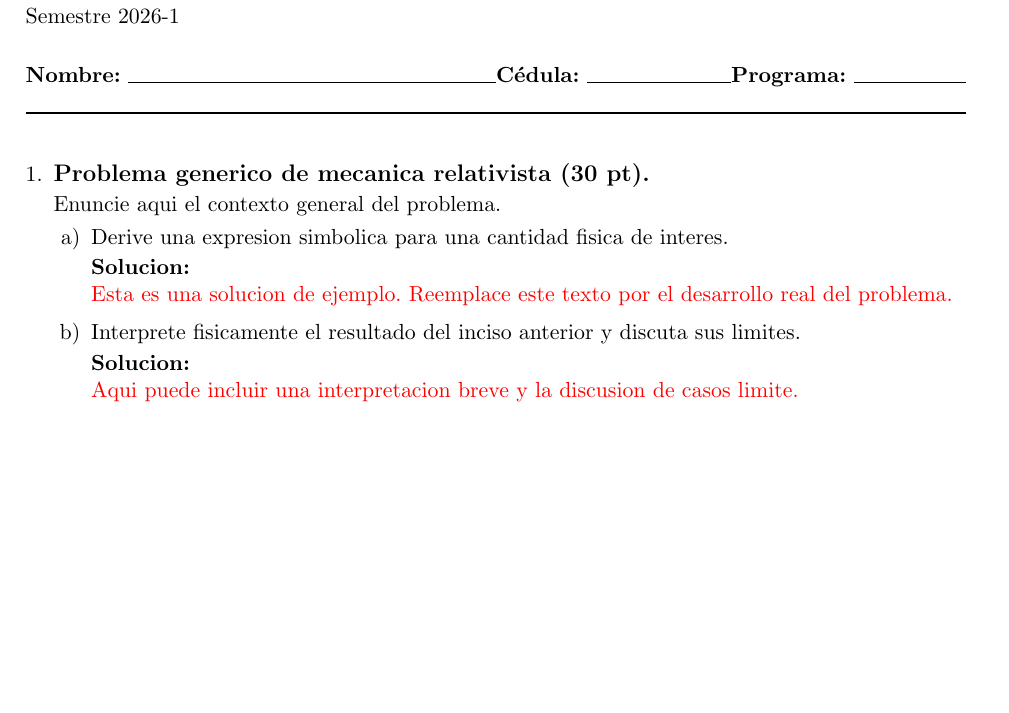
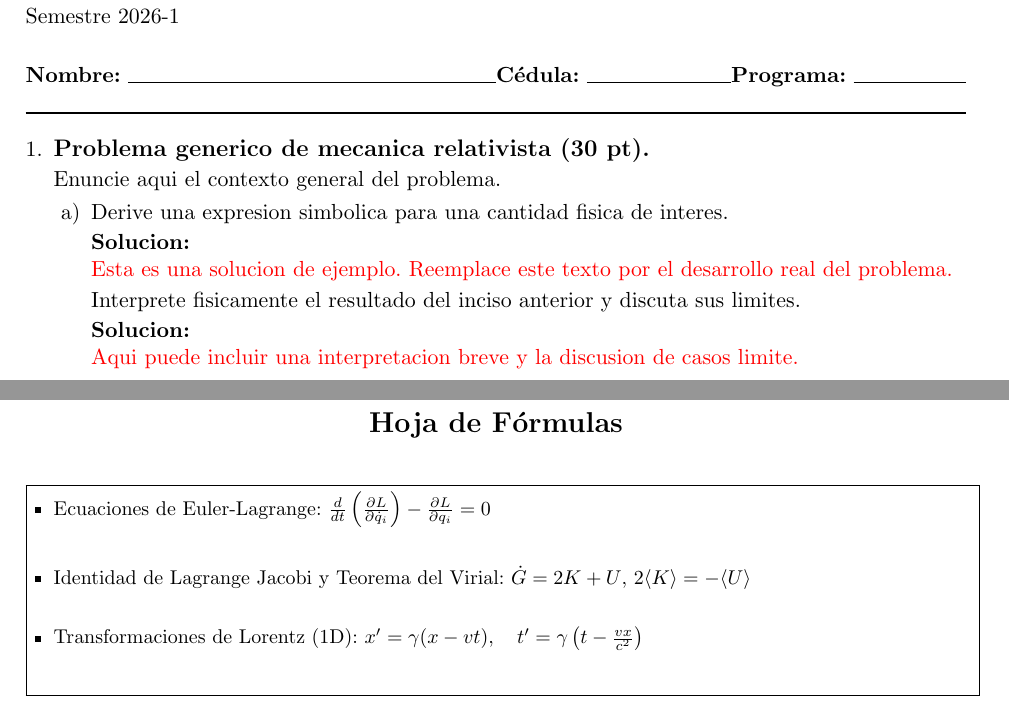
Before and after one commit to seap-udea/jzexam, a LaTeX document (jztemplate.tex, which reads jzexam.sty): part of page 1 of 2 before the commit and two parts of pages 1 and 3 of 3 after it, the two joined at a grey line, cut so that both start at the same text, the shorter picture padded with empty space. Compiled offline with pdfLaTeX.

Commit message:
[FEAT] Formula sheet, hide problem or question

```diff
--- a/jzexam.sty
+++ b/jzexam.sty
@@ -170,16 +170,29 @@
 }
 
 \newcommand{\jzexam@probleminfoheader}{%
+  \begingroup
+  \setlength{\parskip}{0pt}%
   \par\noindent
+  \ifjzexam@inproblems
+    \hspace*{-\@totalleftmargin}%
+  \fi
+  \begin{minipage}{\textwidth}
   \jzexam@renderinfoblock
   \par\vspace*{0.2em}
   \jzexam@renderfieldsblock
   \par\vspace*{0.2em}
   \jzexam@renderheaderline
-  \vspace{0.2em}
+  \end{minipage}%
+  \par\vspace{0.2em}
+  \endgroup
 }
 
+\newif\ifjzexam@hideproblem
+\jzexam@hideproblemfalse
+\newcommand{\hideproblem}{\global\jzexam@hideproblemtrue}
+
 \NewDocumentCommand{\problempage}{o}{%
+  \ifjzexam@hideproblem\else
   \IfNoValueF{#1}{%
     \def\jzexam@ppopt{#1}%
     \def\jzexam@ppheader{header}%
@@ -202,16 +215,23 @@
   \IfNoValueT{#1}{%
     \newpage
   }%
+  \fi
 }
 
 \newcommand{\makeexamheader}{%
+  \begingroup
+  \setlength{\parskip}{0pt}%
   \par\noindent
   \jzexam@renderinfoblock
   \par\vspace*{0.2em}
   \jzexam@renderfieldsblock
   \par\vspace*{0.2em}
   \jzexam@renderheaderline
-  \vspace{0.2em}
+  \par\vspace{0.2em}
+  \endgroup
+  \par\vspace{-\parskip}
+  \vspace{-0.4em}
+  \vspace{0.5em}
 }
 
 \newcounter{problem}
@@ -220,22 +240,55 @@
 {\jzexam@inproblemstrue\begin{enumerate}[label=\arabic*., leftmargin=*, itemsep=0.5em, topsep=0.4em, parsep=0pt, partopsep=0pt]}
 {\end{enumerate}\jzexam@inproblemsfalse}
 
-\NewDocumentEnvironment{problem}{m O{}}
+\NewDocumentEnvironment{problem}{m O{} +b}
 {%
-  \refstepcounter{problem}%
-  \item {\large\bfseries #1%
-  \if\relax\detokenize{#2}\relax
-  \else\space (#2 pt)\fi.}
-  \par\vspace{0.15em}
+  \ifjzexam@hideproblem
+    \global\jzexam@hideproblemfalse
+  \else
+    \refstepcounter{problem}%
+    \item {\large\bfseries #1%
+    \if\relax\detokenize{#2}\relax
+    \else\space (#2 pt)\fi.}
+    \par\vspace{0.15em}
+    #3%
+  \fi
 }
 {}
 
+\newif\if@inhiddenquestion
+\@inhiddenquestionfalse
+
+\newif\if@hidequestion
+\@hidequestionfalse
+
+\newcommand{\hidequestion}{%
+  \global\@hidequestiontrue
+}
+
 \NewDocumentEnvironment{questions}{}
 {\begin{enumerate}[label=\alph*), leftmargin=*, itemsep=0.35em, topsep=0.25em, parsep=0pt, partopsep=0pt]}
-{\end{enumerate}}
+{%
+  \if@inhiddenquestion
+    \egroup
+    \global\@inhiddenquestionfalse
+  \fi
+\end{enumerate}}
 
-\newcommand{\question}{\item}
-\newcommand{\questionsection}[1]{\item \textbf{#1}}
+\newcommand{\question}{%
+  \if@inhiddenquestion
+    \egroup
+    \global\@inhiddenquestionfalse
+  \fi
+
+  \if@hidequestion
+    \global\@hidequestionfalse
+    \global\@inhiddenquestiontrue
+    \setbox\z@=\vbox\bgroup
+  \else
+    \item
+  \fi
+}
+\newcommand{\questionsection}[1]{\question \textbf{#1}}
 
 % Herramientas para preguntas de seleccion unica/multiple.
 \newcommand{\singlechoicelabel}{Seleccion Unica}
@@ -279,3 +332,24 @@
     {\color{red}#1}
   \fi
 }
+
+% Entorno para la hoja de formulas
+\newenvironment{formulasheet}
+{%
+ \newpage
+ \vspace*{\fill}
+ \begin{center}\textbf{\Large Hoja de F\'ormulas}\end{center}\vspace{1em}
+ \noindent\setbox\z@=\vbox\bgroup
+ \begin{minipage}{\dimexpr\linewidth-2\fboxsep-2\fboxrule\relax}%
+ \small
+ \begin{itemize}[leftmargin=*, itemsep=1.5em]%
+}%
+{%
+ \end{itemize}%
+ \vspace{1em}%
+ \end{minipage}%
+ \egroup
+ \fbox{\box\z@}%
+ \vspace*{\fill}%
+ \clearpage
+}
--- a/jztemplate.tex
+++ b/jztemplate.tex
@@ -59,9 +59,11 @@ Esta es una solucion de ejemplo. Reemplace este texto por el desarrollo real del
 \end{solution}
 
 %===========================
-% PREGUNTA
+% PREGUNTA (Ejemplo de uso de \hidequestion)
 %===========================
-\question Interprete fisicamente el resultado del inciso anterior y discuta sus limites.
+% Use \hidequestion en lugar de \question para ocultar temporalmente un literal
+% sin necesidad de comentar o borrar el codigo. Ni el enunciado ni la solucion apareceran en el PDF.
+\hidequestion Interprete fisicamente el resultado del inciso anterior y discuta sus limites.
 
 \begin{solution}
 Aqui puede incluir una interpretacion breve y la discusion de casos limite.
@@ -174,6 +176,18 @@ Un ejemplo tipico es trabajar en el sistema de centro de masa en colisiones rela
 \end{examproblems}
 
 %%%%%%%%%%%%%%%%%%%%%%%%%%%%%%%%%%%%%%%%%%%%%%%%%%%%%%%%
+% HOJA DE FORMULAS (Opcional)
+%%%%%%%%%%%%%%%%%%%%%%%%%%%%%%%%%%%%%%%%%%%%%%%%%%%%%%%%
+% Use este entorno para generar una pagina de formulas al final del examen.
+\begin{formulasheet}
+    \item Ecuaciones de Euler-Lagrange: $\frac{d}{dt}\left(\frac{\partial L}{\partial \dot{q}_i}\right) - \frac{\partial L}{\partial q_i} = 0$
+
+    \item Identidad de Lagrange Jacobi y Teorema del Virial: $\dot{G}=2 K+U$, $2\langle K\rangle=-\langle U\rangle$
+
+    \item Transformaciones de Lorentz (1D): $x' = \gamma (x - vt), \quad t' = \gamma \left(t - \frac{vx}{c^2}\right)$
+\end{formulasheet}
+
+%%%%%%%%%%%%%%%%%%%%%%%%%%%%%%%%%%%%%%%%%%%%%%%%%%%%%%%%
 % FIN DEL DOCUMENTO
 %%%%%%%%%%%%%%%%%%%%%%%%%%%%%%%%%%%%%%%%%%%%%%%%%%%%%%%%
 \end{document}
```
